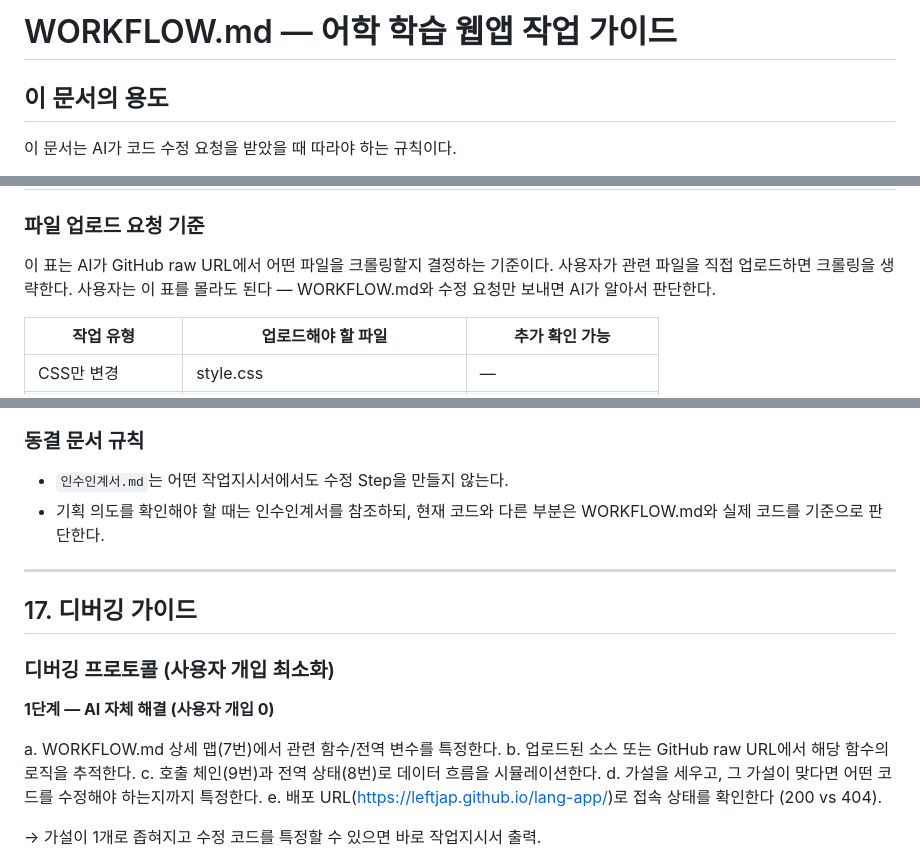
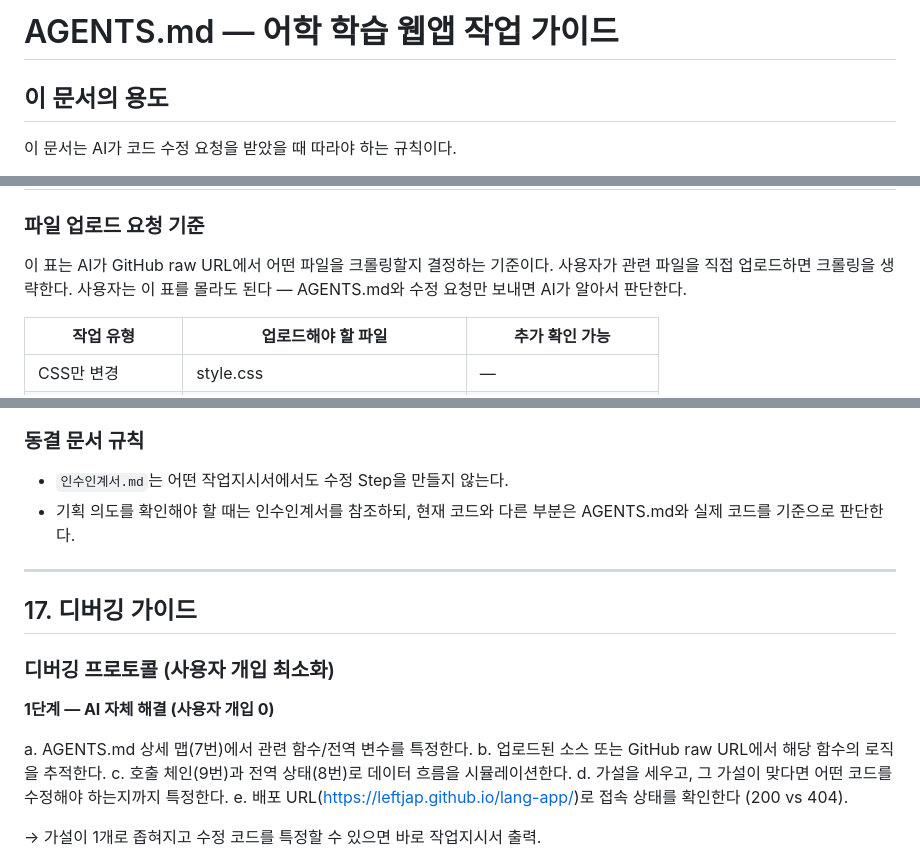
Before and after one commit to leftjap/lang-app, a Markdown page: AGENTS.md, 3 parts joined by grey strips. Rendered like a GitHub page.

```diff
--- a/WORKFLOW.md
+++ b/AGENTS.md
@@ -1,4 +1,4 @@
-# WORKFLOW.md — 어학 학습 웹앱 작업 가이드
+# AGENTS.md — 어학 학습 웹앱 작업 가이드
 
 ## 이 문서의 용도
 
@@ -98,7 +98,7 @@ Copy
 
 이 표는 AI가 GitHub raw URL에서 어떤 파일을 크롤링할지 결정하는 기준이다.
 사용자가 관련 파일을 직접 업로드하면 크롤링을 생략한다.
-사용자는 이 표를 몰라도 된다 — WORKFLOW.md와 수정 요청만 보내면 AI가 알아서 판단한다.
+사용자는 이 표를 몰라도 된다 — AGENTS.md와 수정 요청만 보내면 AI가 알아서 판단한다.
 
 | 작업 유형 | 업로드해야 할 파일 | 추가 확인 가능 |
 |---|---|---|
@@ -755,7 +755,7 @@ showScreen('stats') → renderStatsScreen() → renderStatsHeader() → renderSt
 
 ### 동결 문서 규칙
 - `인수인계서.md`는 어떤 작업지시서에서도 수정 Step을 만들지 않는다.
-- 기획 의도를 확인해야 할 때는 인수인계서를 참조하되, 현재 코드와 다른 부분은 WORKFLOW.md와 실제 코드를 기준으로 판단한다.
+- 기획 의도를 확인해야 할 때는 인수인계서를 참조하되, 현재 코드와 다른 부분은 AGENTS.md와 실제 코드를 기준으로 판단한다.
 
 ---
 
@@ -765,7 +765,7 @@ showScreen('stats') → renderStatsScreen() → renderStatsHeader() → renderSt
 
 **1단계 — AI 자체 해결 (사용자 개입 0)**
 
-a. WORKFLOW.md 상세 맵(7번)에서 관련 함수/전역 변수를 특정한다.
+a. AGENTS.md 상세 맵(7번)에서 관련 함수/전역 변수를 특정한다.
 b. 업로드된 소스 또는 GitHub raw URL에서 해당 함수의 로직을 추적한다.
 c. 호출 체인(9번)과 전역 상태(8번)로 데이터 흐름을 시뮬레이션한다.
 d. 가설을 세우고, 그 가설이 맞다면 어떤 코드를 수정해야 하는지까지 특정한다.
```
Also changed, not shown: other parts of AGENTS.md (+18 -18 lines).
